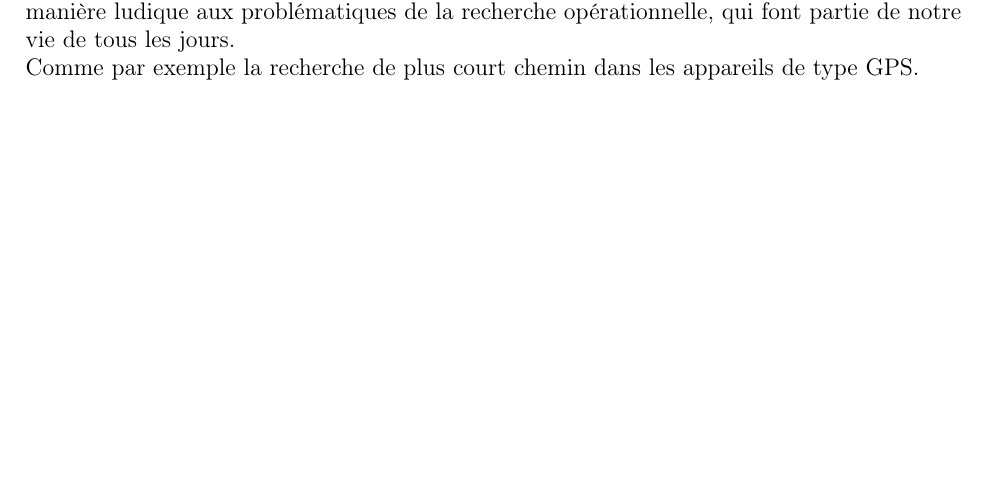
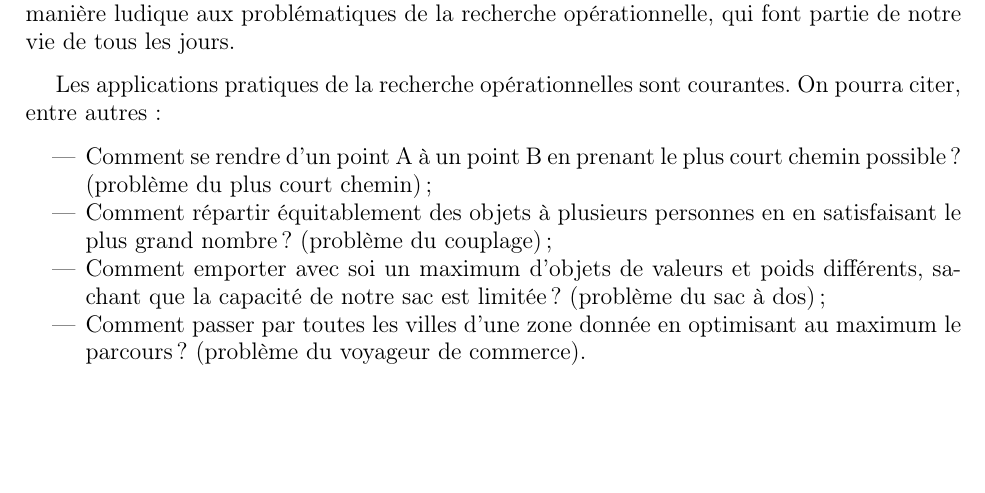
Before and after one commit to ifgx/iutbm, a LaTeX thesis (rapport/rapport_iutbm.tex, which reads rapport/chapters/introduction.tex): part of page 5 of 13, cut so that both start at the same text. Compiled offline with pdfLaTeX.

Commit message:
Ajouté intro

```diff
--- a/rapport/chapters/introduction.tex
+++ b/rapport/chapters/introduction.tex
@@ -1,9 +1,21 @@
 % a bit hackish
 \setcounter{footnote}{0}
-Le but de ce projet tuteuré est de créer un logiciel éducatif de sensibilisation à
-la recherche opérationnelle. Ce logiciel permettra à des non-initiés
-(étudiants, entre autres) de s'initier de manière ludique aux
-problématiques de la recherche opérationnelle, qui font partie
-de notre vie de tous les jours.\\
-Comme par exemple la recherche de plus court chemin dans les appareils
-de type GPS.
+
+Le but de ce projet tuteuré est de créer un logiciel éducatif de sensibilisation à la recherche
+ opérationnelle. Ce logiciel permettra à des non-initiés (étudiants, entre autres) de s'initier
+ de manière ludique aux problématiques de la recherche opérationnelle, qui font partie de notre
+ vie de tous les jours.
+
+Les applications pratiques de la recherche opérationnelles sont courantes. On pourra citer,
+ entre autres:
+
+\begin{itemize}
+ \item Comment se rendre d'un point A à un point B en prenant le plus court chemin possible?
+  (problème du plus court chemin);
+ \item Comment répartir équitablement des objets à plusieurs personnes en en satisfaisant le
+  plus grand nombre? (problème du couplage);
+ \item Comment emporter avec soi un maximum d'objets de valeurs et poids différents, sachant
+  que la capacité de notre sac est limitée? (problème du sac à dos);
+ \item Comment passer par toutes les villes d'une zone donnée en optimisant au maximum le
+  parcours? (problème du voyageur de commerce).
+\end{itemize}
```
